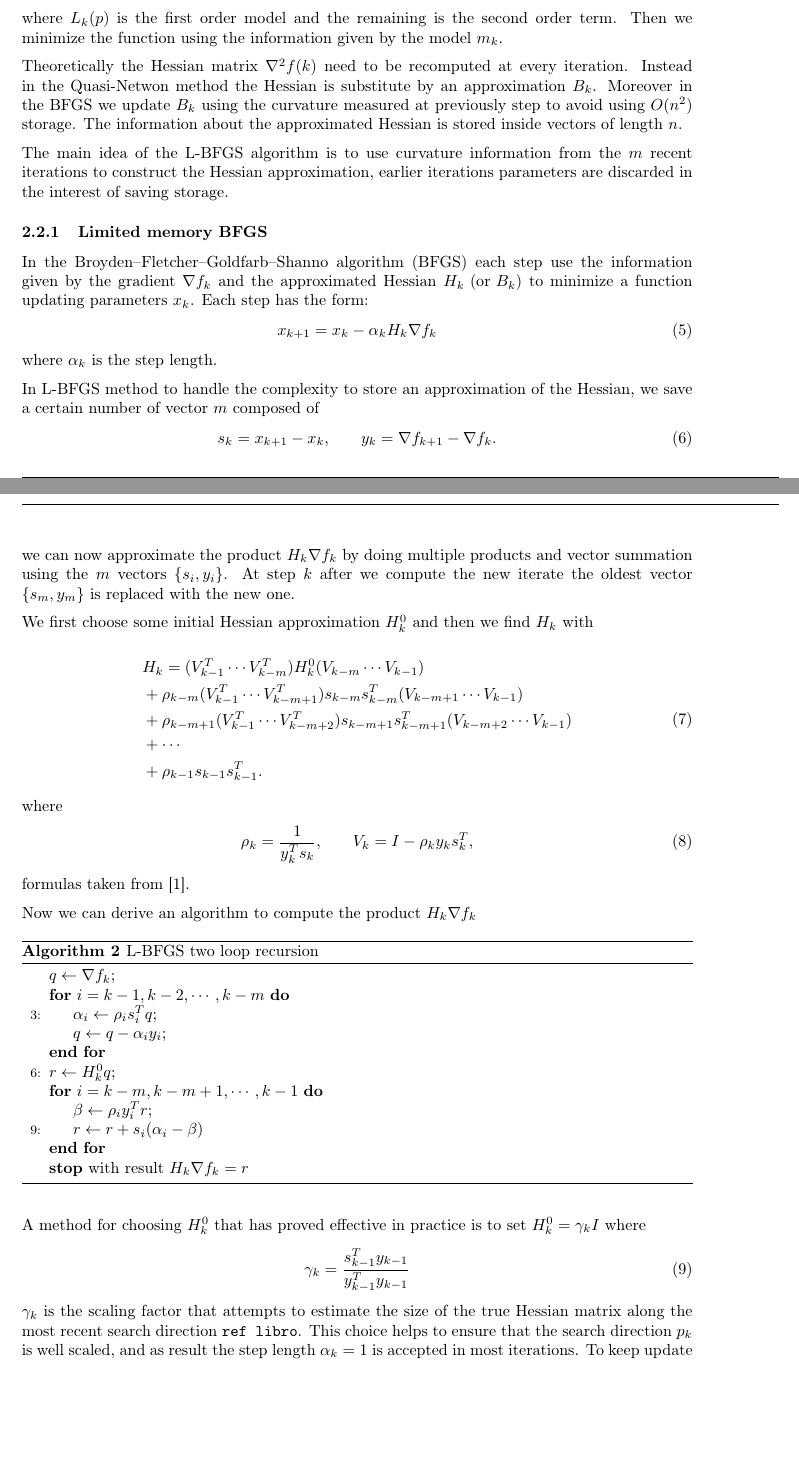
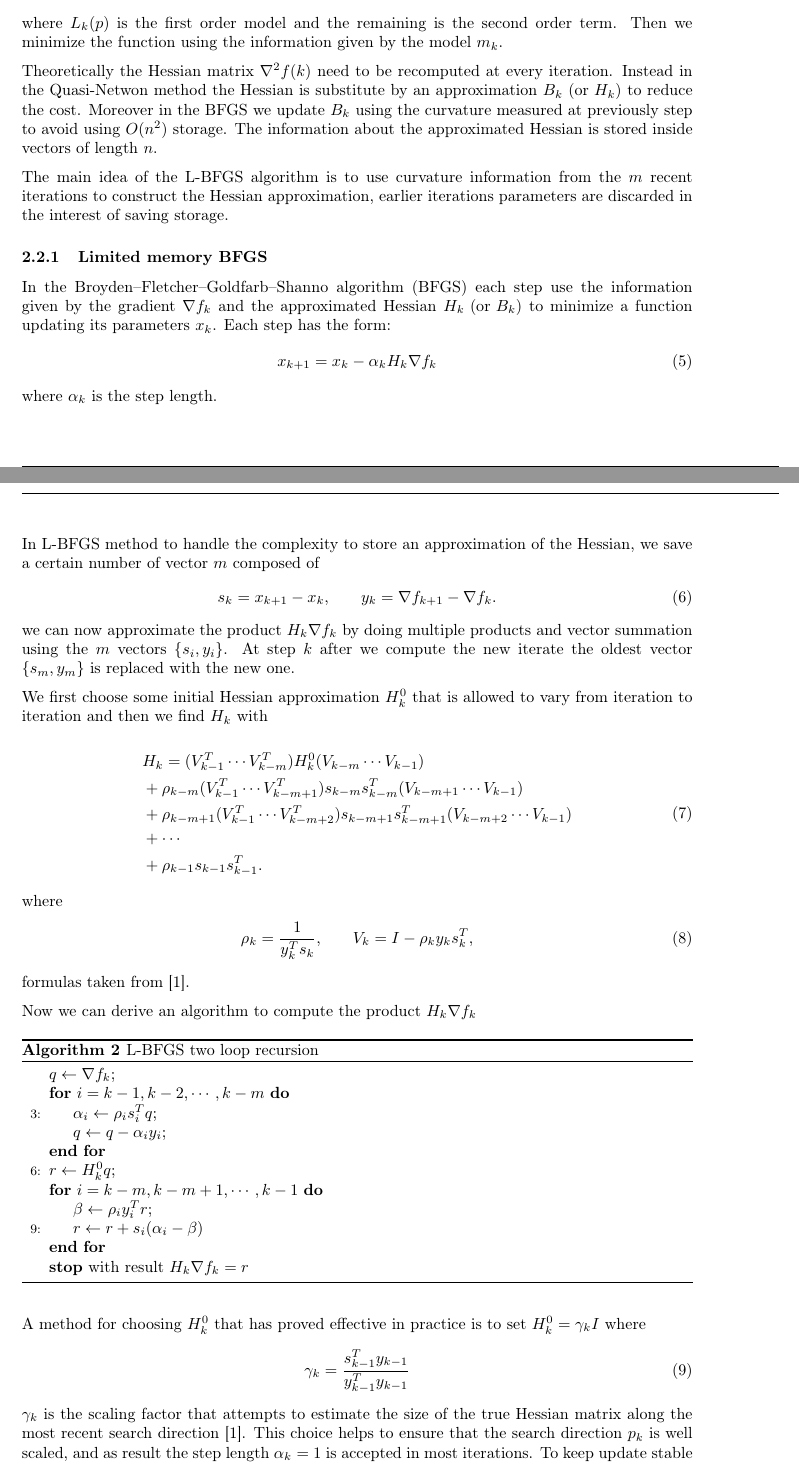
Before and after one commit to FraCorti/CMProject, a LaTeX paper (docs/report/relazione.tex, which reads docs/report/sez/method.tex): two parts of pages 4 and 5 of 9, joined at a grey line, cut so that both start at the same text, the shorter picture padded with empty space. Compiled offline with pdfLaTeX.

Commit message:
Update L-BFGS

```diff
--- a/docs/report/sez/method.tex
+++ b/docs/report/sez/method.tex
@@ -56,12 +56,12 @@ m_{k}(p)=L_{k}(p)+ \frac{1}{2}(p-k)^T\nabla^2 f(k)(p-k).
 \end{equation}
 where $L_{k}(p)$ is the first order model and the remaining is the second order term. Then we minimize the function using the information given by the model $m_{k}$.
 
-Theoretically  the Hessian matrix $\nabla^2 f(k)$ need to be recomputed at every iteration. Instead in the Quasi-Netwon method the Hessian is substitute by an approximation $B_{k}$. Moreover in the BFGS we update $B_{k}$ using the curvature measured at previously step to avoid using $O(n^2)$ storage. The information about the approximated Hessian is stored inside vectors of length $n$.
+Theoretically  the Hessian matrix $\nabla^2 f(k)$ need to be recomputed at every iteration. Instead in the Quasi-Netwon method the Hessian is substitute by an approximation $B_{k} \textrm{ (or } H_{k})$ to reduce the cost. Moreover in the BFGS we update $B_{k}$ using the curvature measured at previously step to avoid using $O(n^2)$ storage. The information about the approximated Hessian is stored inside vectors of length $n$.
 
 The main idea of the L-BFGS algorithm is to use curvature information from the $m$ recent iterations to construct the Hessian approximation, earlier iterations parameters are discarded in the interest of saving storage.
 
 \subsubsection{Limited memory BFGS}
-In the Broyden–Fletcher–Goldfarb–Shanno algorithm (BFGS) each step use the information given by the gradient $\nabla f_{k}$ and the approximated Hessian $H_{k}\textrm{ (or }B_{k})$ to minimize  a function updating parameters $x_{k}$. Each step has the form:
+In the Broyden–Fletcher–Goldfarb–Shanno algorithm (BFGS) each step use the information given by the gradient $\nabla f_{k}$ and the approximated Hessian $H_{k}\textrm{ (or }B_{k})$ to minimize  a function updating its parameters $x_{k}$. Each step has the form:
 \begin{equation}
 x_{k+1} = x_{k} - \alpha_{k}H_{k}\nabla f_{k}
 \end{equation}
@@ -74,7 +74,7 @@ y_{k}=\nabla f_{k+1} - \nabla f_{k}.
 \end{align}
 we can now approximate the product $H_{k}\nabla f_{k}$ by doing multiple products and vector summation using the $m$ vectors $\{s_{i},y_{i}\}$. At step $k$ after we compute the new iterate the oldest vector $\{s_{m},y_{m}\}$ is replaced with the new one.
 
-We first choose some initial Hessian approximation $H^0_{k}$ and then we find $H_{k}$ with
+We first choose some initial Hessian approximation $H^0_{k}$ that is allowed to vary from iteration to iteration and then we find $H_{k}$ with
 
 \begin{equation}
 \begin{aligned}
@@ -119,7 +119,7 @@ A method for choosing $H^0_{k}$ that has proved effective in practice is to set
 \begin{equation}
 \gamma_{k}= \frac{s^T_{k-1}y_{k-1}}{y^T_{k-1}y_{k-1}}
 \end{equation}
-$\gamma_{k}$ is the scaling factor that attempts to estimate the size of the true Hessian matrix along the most recent search direction \texttt{ref libro}. This choice helps to ensure that the search direction $p_{k}$ is well scaled, and as result the step length $\alpha_{k}=1$ is accepted in most iterations. To keep update stable of BFGS algorithm, it is important that line search be based on the Wolfe conditions
+$\gamma_{k}$ is the scaling factor that attempts to estimate the size of the true Hessian matrix along the most recent search direction \cite{numerical}. This choice helps to ensure that the search direction $p_{k}$ is well scaled, and as result the step length $\alpha_{k}=1$ is accepted in most iterations. To keep update stable of BFGS algorithm, it is important that line search be based on the Wolfe conditions
 \begin{equation}
 f(x_k + \alpha_kp_k ) \leq f (x_k ) + c_1 \alpha_k \nabla f_k^T p_k,
 \end{equation}
```
Also changed, not shown: docs/report/sez/experiments.tex (+1 -1 lines).
